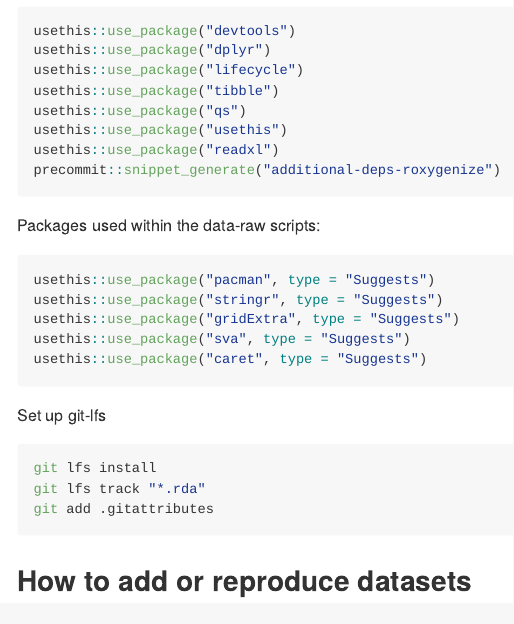
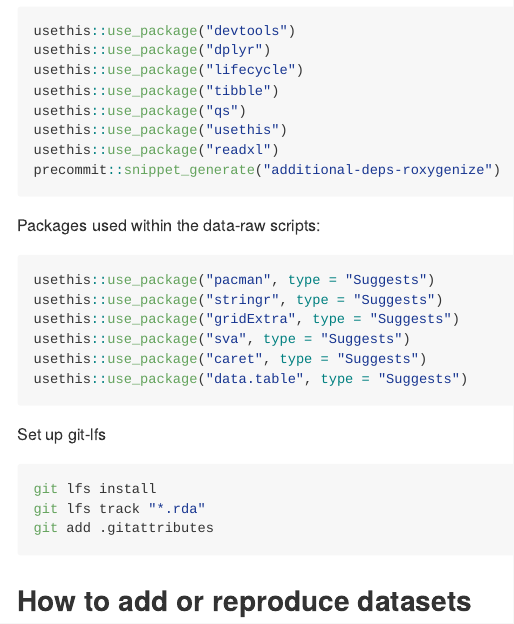
Before and after one commit to ggrlab/dataMelanoma, an R Markdown document (README.Rmd): the page in a window 1100 px wide, from 2320 px down. Rendered offline with R 4.5, knitr and Pandoc, with nearby package versions; some code elsewhere in the file could not run offline; long lines of code are wrapped; badge pictures from the web are left out.

Commit message:
suggest data.table

````diff
--- a/README.Rmd
+++ b/README.Rmd
@@ -144,6 +144,7 @@ usethis::use_package("stringr", type = "Suggests")
 usethis::use_package("gridExtra", type = "Suggests")
 usethis::use_package("sva", type = "Suggests")
 usethis::use_package("caret", type = "Suggests")
+usethis::use_package("data.table", type = "Suggests")
 ```
 
 Set up git-lfs
````
